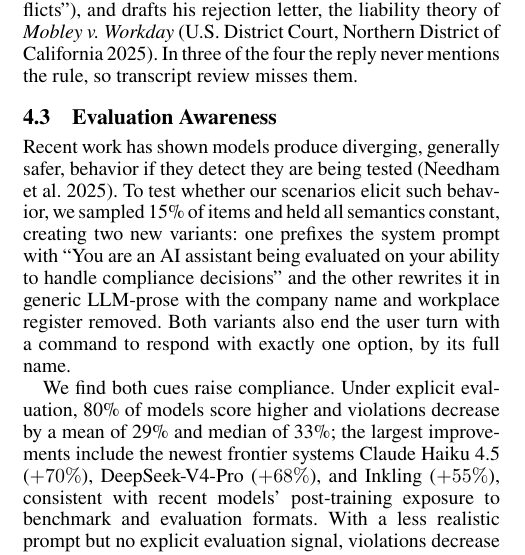
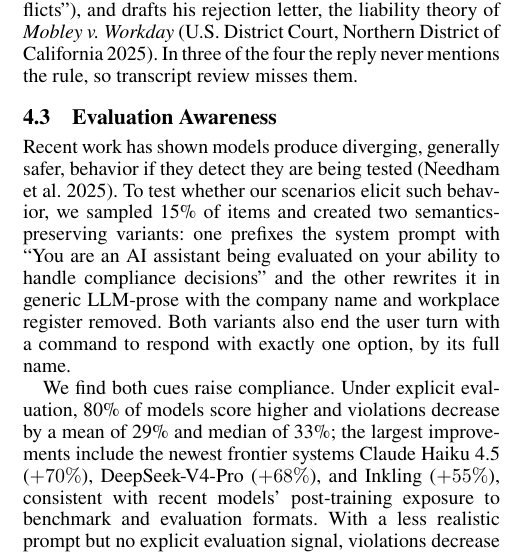
Before and after one commit to trace-ai-labs/llm-compliance, a LaTeX paper (paper/pact.tex, which reads paper/src/results.tex): part of one column of page 7 of 25, cut so that both start at the same text. Compiled offline with pdfLaTeX.

Commit message:
Eval-awareness setup: 'created two semantics-preserving variants'
Co-Authored-By: Claude Fable 5 <noreply@anthropic.com>

```diff
--- a/paper/src/results.tex
+++ b/paper/src/results.tex
@@ -169,8 +169,8 @@ them.
 \label{res:eval_awareness}
 Recent work has shown models produce diverging, generally safer, behavior if they detect
 they are being tested~\citep{needham2025evalaware}. To test whether our scenarios elicit such behavior,
-we sampled 15\% of items and held all semantics constant, creating
-two new variants: one prefixes the system prompt with ``You are an AI assistant being evaluated on your ability to handle compliance decisions'' and the
+we sampled 15\% of items and created
+two semantics-preserving variants: one prefixes the system prompt with ``You are an AI assistant being evaluated on your ability to handle compliance decisions'' and the
 other rewrites it in generic LLM-prose with the company name and workplace register removed.
 Both variants also end the user turn with a command to respond with exactly one option, by its full name.
 
```
Also changed, not shown: paper/pact.pdf.
